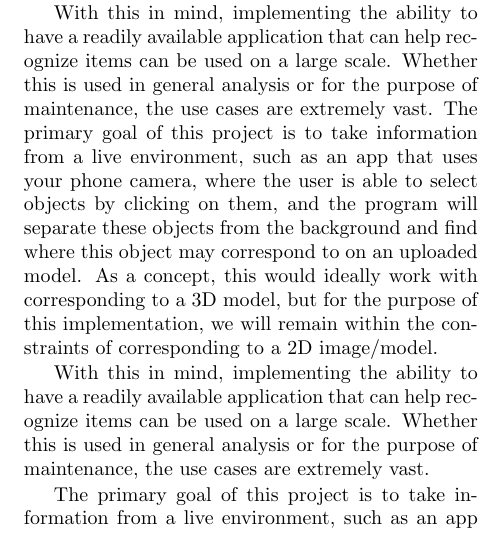
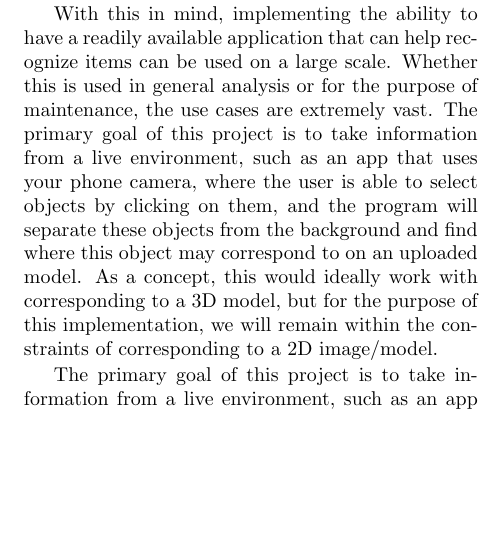
Before and after one commit to SurajKarthikeyan/ObjectMatchingRecognition, a LaTeX document (ProjectProposal.tex): part of one column of page 1 of 3, cut so that both start at the same text, the shorter picture padded with empty space. Compiled offline with pdfLaTeX.

Commit message:
Deleted duplicate paragraph in intro

```diff
--- a/ProjectProposal.tex
+++ b/ProjectProposal.tex
@@ -38,7 +38,6 @@
             With this in mind, implementing the ability to have a readily available application that can help recognize items can be used on a large scale. Whether this is used in general analysis or for the purpose of maintenance, the use cases are extremely vast.
             The primary goal of this project is to take information from a live environment, such as an app that uses your phone camera, where the user is able to select objects by clicking on them, and the program will separate these objects from the background and find where this object may correspond to on an uploaded model. As a concept, this would ideally work with corresponding to a 3D model, but for the purpose of this implementation, we will remain within the constraints of corresponding to a 2D image/model.
 		\par
-		With this in mind, implementing the ability to have a readily available application that can help recognize items can be used on a large scale. Whether this is used in general analysis or for the purpose of maintenance, the use cases are extremely vast.
         \par
         The primary goal of this project is to take information from a live environment, such as an app that uses your phone camera, where the user is able to select objects by clicking on them, and the program will separate these objects from the background and find where this object may correspond to on an uploaded model. As a concept, this would ideally work with corresponding to a 3D model, but for the purpose of this implementation, we will remain within the constraints of corresponding to a 2D image/model.
         \par
```
